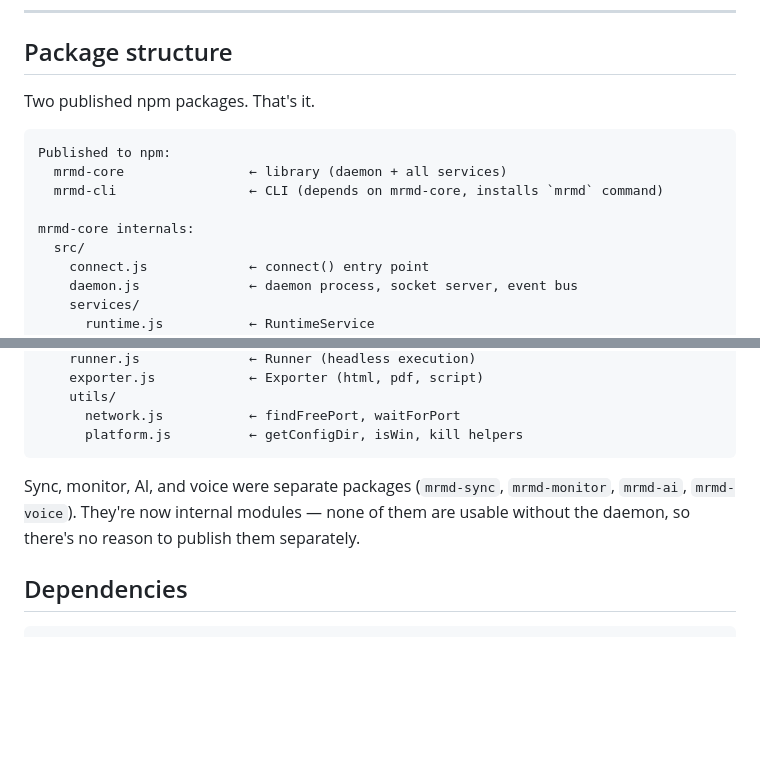
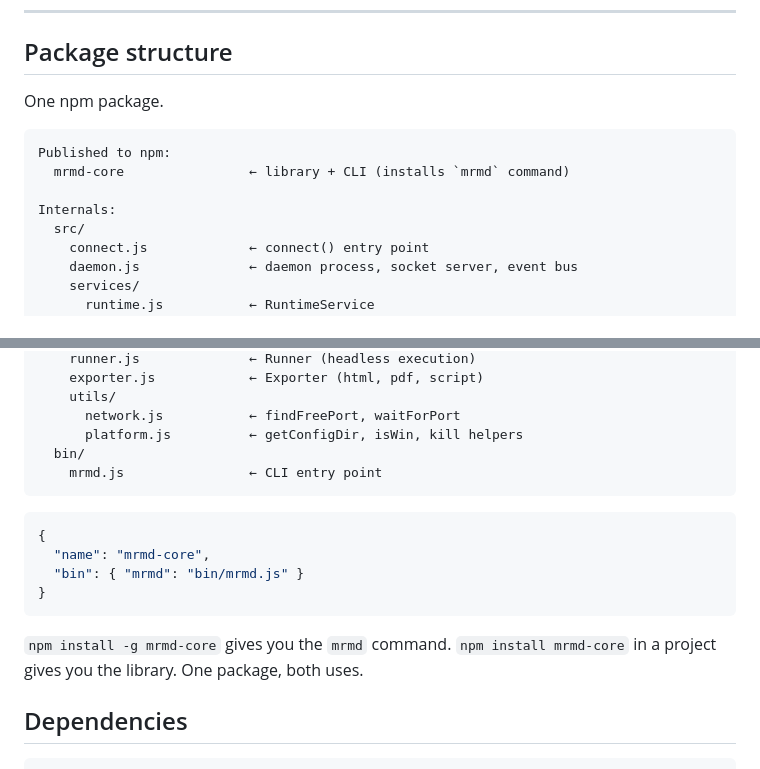
Before and after one commit to MaximeRivest/mrmd, a Markdown page: README.md, 2 parts joined by grey strips. Rendered like a GitHub page; blank space fills up the shorter version.

Commit message:
One package: mrmd-core is both library and CLI

````diff
--- a/README.md
+++ b/README.md
@@ -1442,14 +1442,13 @@ Every check includes a `fix` hint when actionable — heads can display it as-is
 
 ## Package structure
 
-Two published npm packages. That's it.
+One npm package.
 
 ```
 Published to npm:
-  mrmd-core                ← library (daemon + all services)
-  mrmd-cli                 ← CLI (depends on mrmd-core, installs `mrmd` command)
-
-mrmd-core internals:
+  mrmd-core                ← library + CLI (installs `mrmd` command)
+
+Internals:
   src/
     connect.js             ← connect() entry point
     daemon.js              ← daemon process, socket server, event bus
@@ -1475,9 +1474,18 @@ mrmd-core internals:
     utils/
       network.js           ← findFreePort, waitForPort
       platform.js          ← getConfigDir, isWin, kill helpers
-```
-
-Sync, monitor, AI, and voice were separate packages (`mrmd-sync`, `mrmd-monitor`, `mrmd-ai`, `mrmd-voice`). They're now internal modules — none of them are usable without the daemon, so there's no reason to publish them separately.
+  bin/
+    mrmd.js                ← CLI entry point
+```
+
+```json
+{
+  "name": "mrmd-core",
+  "bin": { "mrmd": "bin/mrmd.js" }
+}
+```
+
+`npm install -g mrmd-core` gives you the `mrmd` command. `npm install mrmd-core` in a project gives you the library. One package, both uses.
 
 ## Dependencies
 
````
